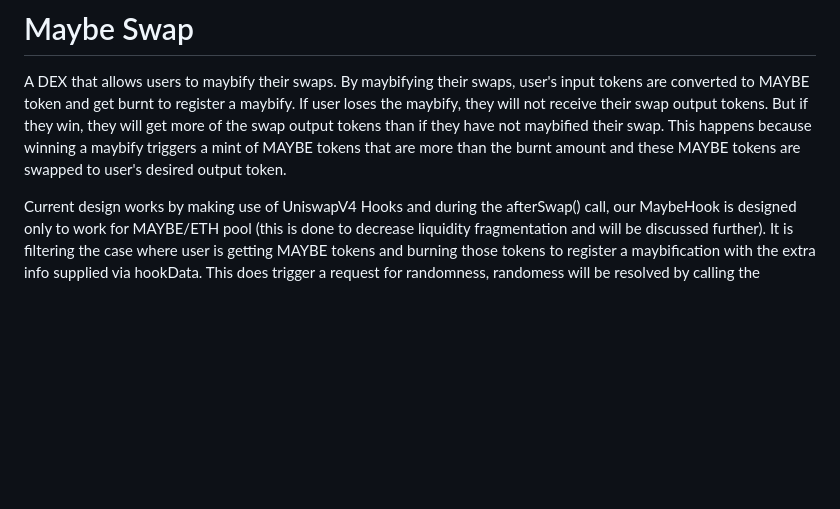
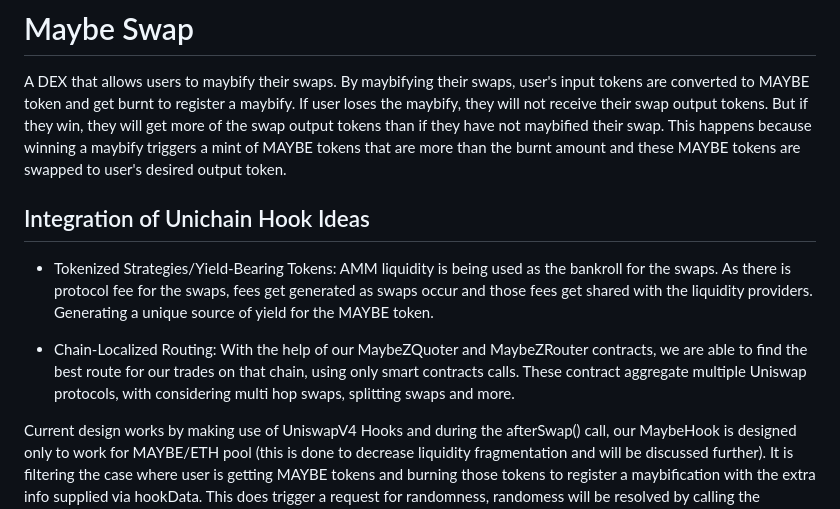
Before and after one commit to zicoz18/uhi-project, a Markdown page: README.md, the part around the change. Rendered like a GitHub page; blank space fills up the shorter version.

Commit message:
Add info related to Unichain integration

```diff
--- a/README.md
+++ b/README.md
@@ -1,6 +1,12 @@
 # Maybe Swap
 
 A DEX that allows users to maybify their swaps. By maybifying their swaps, user's input tokens are converted to MAYBE token and get burnt to register a maybify. If user loses the maybify, they will not receive their swap output tokens. But if they win, they will get more of the swap output tokens than if they have not maybified their swap. This happens because winning a maybify triggers a mint of MAYBE tokens that are more than the burnt amount and these MAYBE tokens are swapped to user's desired output token.
+
+## Integration of Unichain Hook Ideas
+
+- Tokenized Strategies/Yield-Bearing Tokens: AMM liquidity is being used as the bankroll for the swaps. As there is protocol fee for the swaps, fees get generated as swaps occur and those fees get shared with the liquidity providers. Generating a unique source of yield for the MAYBE token.
+
+- Chain-Localized Routing: With the help of our MaybeZQuoter and MaybeZRouter contracts, we are able to find the best route for our trades on that chain, using only smart contracts calls. These contract aggregate multiple Uniswap protocols, with considering multi hop swaps, splitting swaps and more.
 
 Current design works by making use of UniswapV4 Hooks and during the afterSwap() call, our MaybeHook is designed only to work for MAYBE/ETH pool (this is done to decrease liquidity fragmentation and will be discussed further). It is filtering the case where user is getting MAYBE tokens and burning those tokens to register a maybification with the extra info supplied via hookData. This does trigger a request for randomness, randomess will be resolved by calling the MaybeHook and it will decide if user has won or lost, mint the MAYBE tokens if user has won and swap back those MAYBE tokens to user's desired output token via the swapBackParams provided by the user at the time of registering a bet. Therefore, swapping back params might be stale so they have some chance to fail and in that case, rather than returning desired output token. MaybeHook tries to swap back to ETH if desired, and if that fails or user does not want to swap back to ETH, newly minted MAYBE tokens are sent to the user.
 
```
